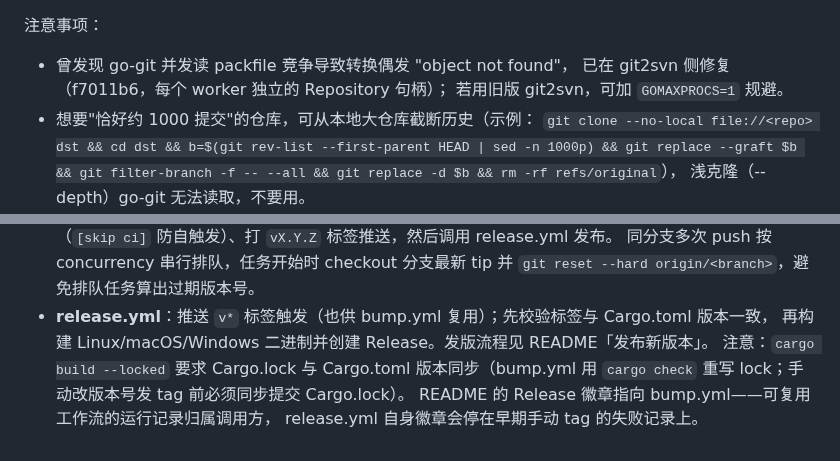
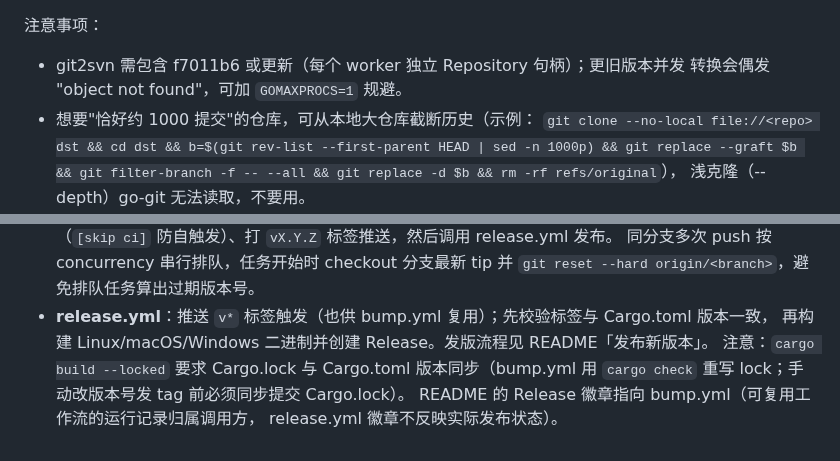
Before and after one commit to LiuYinCarl/svnui, a Markdown page: agent.md, 2 parts joined by grey strips. Rendered like a GitHub page.

```diff
--- a/agent.md
+++ b/agent.md
@@ -194,9 +194,8 @@ SVNUI_STRESS_ROUNDS=30 scripts/stress_test.sh   # 快速验证
 指向合法工作副本时才真正执行，否则直接跳过（pass）。
 
 注意事项：
-- 曾发现 go-git 并发读 packfile 竞争导致转换偶发 "object not found"，
-  已在 git2svn 侧修复（f7011b6，每个 worker 独立的 Repository 句柄）；
-  若用旧版 git2svn，可加 `GOMAXPROCS=1` 规避。
+- git2svn 需包含 f7011b6 或更新（每个 worker 独立 Repository 句柄）；更旧版本并发
+  转换会偶发 "object not found"，可加 `GOMAXPROCS=1` 规避。
 - 想要"恰好约 1000 提交"的仓库，可从本地大仓库截断历史（示例：
   `git clone --no-local file://<repo> dst && cd dst && b=$(git rev-list
   --first-parent HEAD | sed -n 1000p) && git replace --graft $b &&
@@ -243,5 +242,5 @@ SVNUI_STRESS_ROUNDS=30 scripts/stress_test.sh   # 快速验证
   再构建 Linux/macOS/Windows 二进制并创建 Release。发版流程见 README「发布新版本」。
   注意：`cargo build --locked` 要求 Cargo.lock 与 Cargo.toml 版本同步（bump.yml 用
   `cargo check` 重写 lock；手动改版本号发 tag 前必须同步提交 Cargo.lock）。
-  README 的 Release 徽章指向 bump.yml——可复用工作流的运行记录归属调用方，
-  release.yml 自身徽章会停在早期手动 tag 的失败记录上。
+  README 的 Release 徽章指向 bump.yml（可复用工作流的运行记录归属调用方，
+  release.yml 徽章不反映实际发布状态）。
```
Also changed, not shown: README.md (+3 -7 lines), README_EN.md (+3 -7 lines), docs/architecture/svnui-architecture.png (added), docs/architecture/svnui-architecture.visual-check.1440x900.dark.png, docs/architecture/svnui-architecture.visual-check.1440x900.light.png, docs/architecture/svnui-architecture.visual-check.2048x1320.dark.png, docs/architecture/svnui-architecture.visual-check.2048x1320.light.png, 3 other files.
